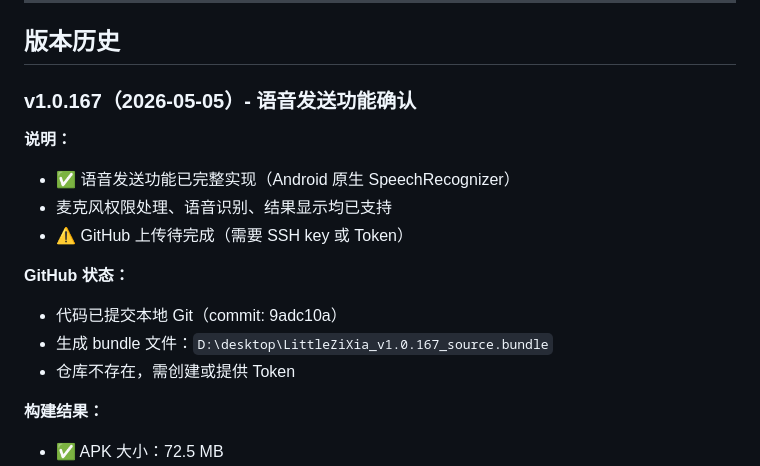
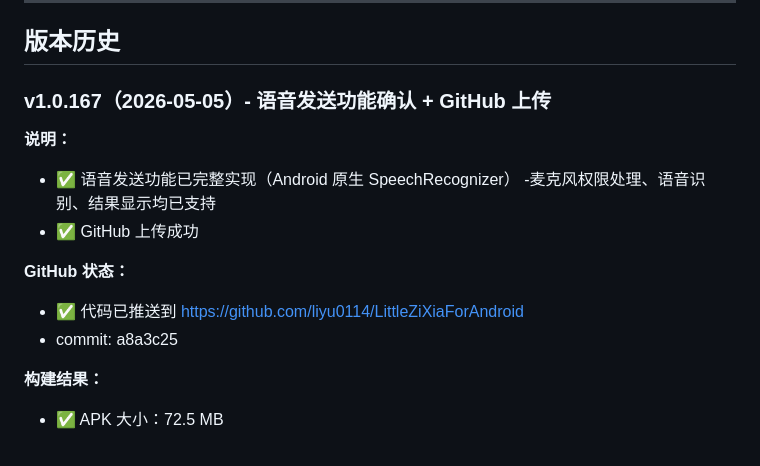
Before and after one commit to liyu0114/LittleZiXiaForAndroid, a Markdown page: REQUIREMENTS.md, the part around the change. Drawn GitHub-style.

Commit message:
更新 v1.0.167 最终状态

```diff
--- a/REQUIREMENTS.md
+++ b/REQUIREMENTS.md
@@ -6,17 +6,16 @@
 
 ## 版本历史
 
-### v1.0.167（2026-05-05）- 语音发送功能确认
+### v1.0.167（2026-05-05）- 语音发送功能确认 + GitHub 上传
 
 **说明：**
 - ✅ 语音发送功能已完整实现（Android 原生 SpeechRecognizer）
-- 麦克风权限处理、语音识别、结果显示均已支持
-- ⚠️ GitHub 上传待完成（需要 SSH key 或 Token）
+-麦克风权限处理、语音识别、结果显示均已支持
+- ✅ GitHub 上传成功
 
 **GitHub 状态：**
-- 代码已提交本地 Git（commit: 9adc10a）
-- 生成 bundle 文件：`D:\desktop\LittleZiXia_v1.0.167_source.bundle`
-- 仓库不存在，需创建或提供 Token
+- ✅ 代码已推送到 https://github.com/liyu0114/LittleZiXiaForAndroid
+- commit: a8a3c25
 
 **构建结果：**
 - ✅ APK 大小：72.5 MB
```
